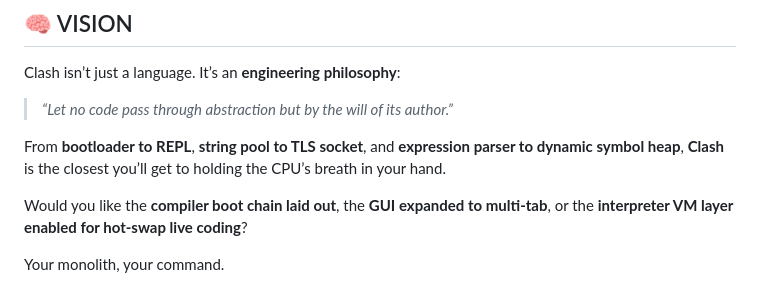
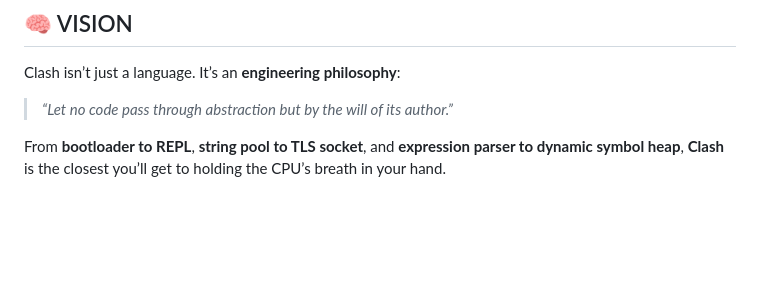
Before and after one commit to JoeySoprano420/Clash-Lang, a Markdown page: README.md, the part around the change. Drawn GitHub-style; blank space fills up the shorter version.

```diff
--- a/README.md
+++ b/README.md
@@ -201,7 +201,3 @@ Clash isn’t just a language. It’s an **engineering philosophy**:
 > *“Let no code pass through abstraction but by the will of its author.”*
 
 From **bootloader to REPL**, **string pool to TLS socket**, and **expression parser to dynamic symbol heap**, **Clash** is the closest you’ll get to holding the CPU’s breath in your hand.
-
-Would you like the **compiler boot chain laid out**, the **GUI expanded to multi-tab**, or the **interpreter VM layer enabled for hot-swap live coding**?
-
-Your monolith, your command.
```
